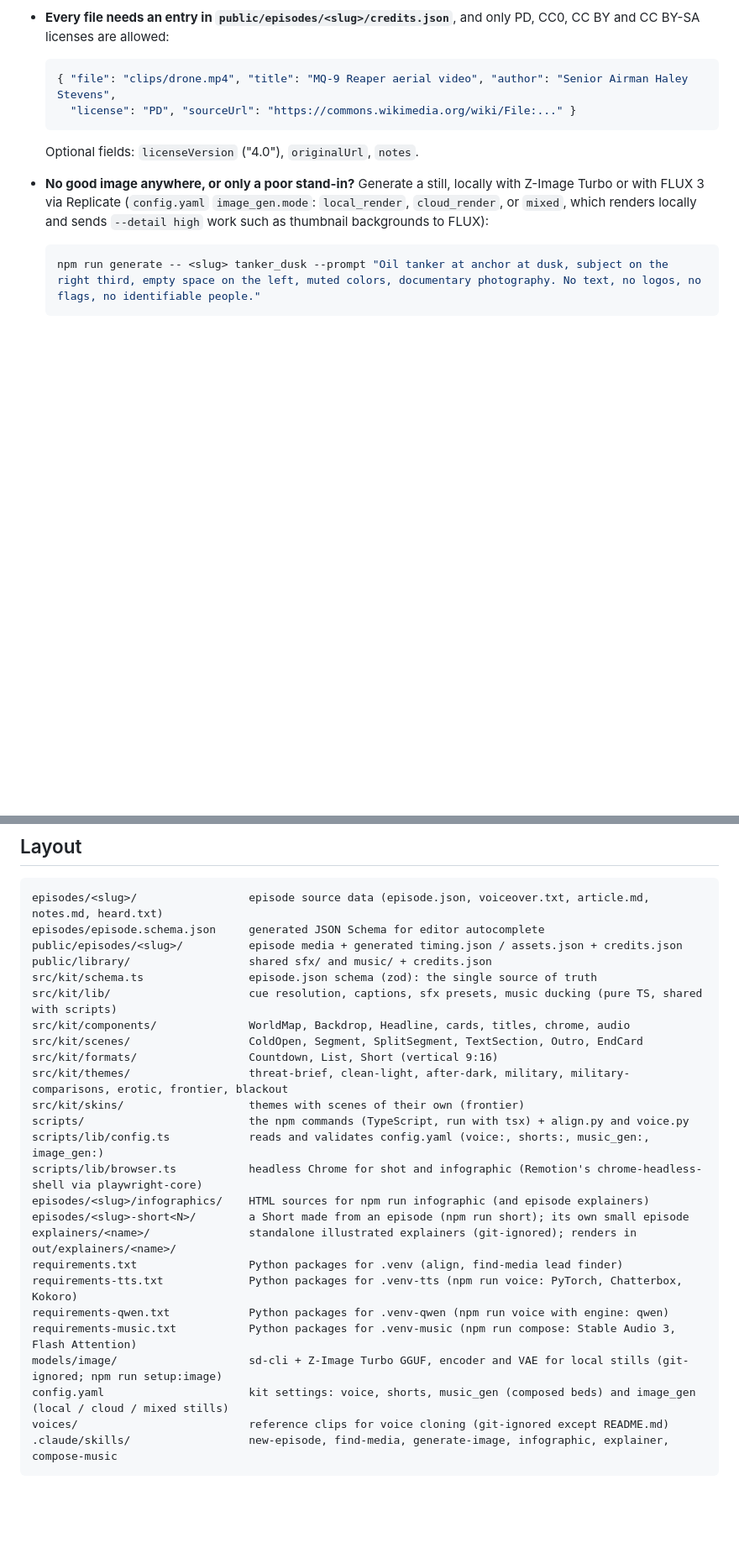
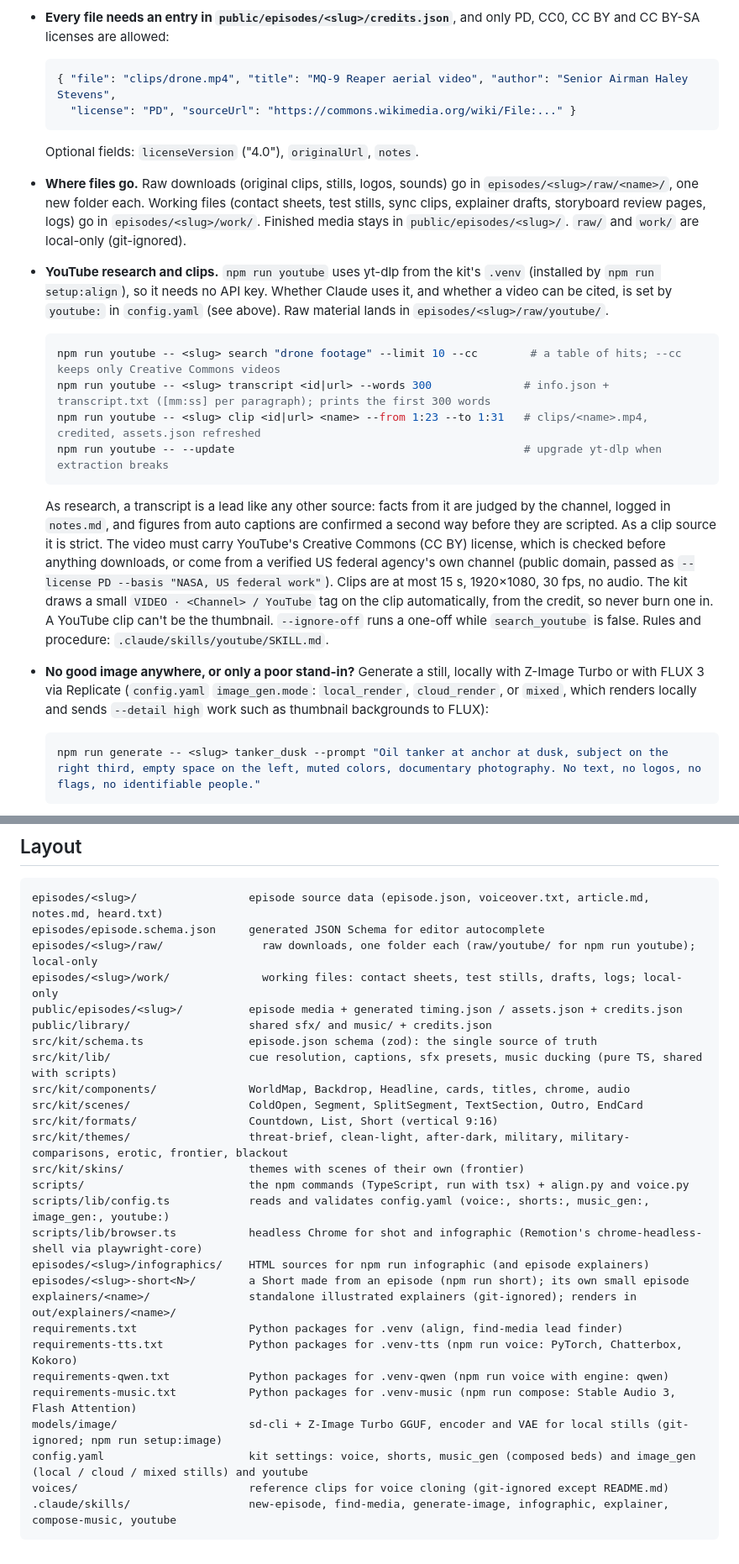
Before and after one commit to infocyde/AgenticVideoPipelineHumanInTheLoop01, a Markdown page: README.md, 2 parts joined by grey strips. Shown at 84% size. Rendered like a GitHub page; blank space fills up the shorter version.

Commit message:
docs(readme): YouTube research and recent kit changes
Co-Authored-By: Claude Sonnet 5.5 <noreply@anthropic.com>

````diff
--- a/README.md
+++ b/README.md
@@ -257,6 +261,17 @@ Optional extras:
   ```
 
   Optional fields: `licenseVersion` ("4.0"), `originalUrl`, `notes`.
+- **Where files go.** Raw downloads (original clips, stills, logos, sounds) go in `episodes/<slug>/raw/<name>/`, one new folder each. Working files (contact sheets, test stills, sync clips, explainer drafts, storyboard review pages, logs) go in `episodes/<slug>/work/`. Finished media stays in `public/episodes/<slug>/`. `raw/` and `work/` are local-only (git-ignored).
+- **YouTube research and clips.** `npm run youtube` uses yt-dlp from the kit's `.venv` (installed by `npm run setup:align`), so it needs no API key. Whether Claude uses it, and whether a video can be cited, is set by `youtube:` in `config.yaml` (see above). Raw material lands in `episodes/<slug>/raw/youtube/`.
+
+  ```powershell
+  npm run youtube -- <slug> search "drone footage" --limit 10 --cc        # a table of hits; --cc keeps only Creative Commons videos
+  npm run youtube -- <slug> transcript <id|url> --words 300              # info.json + transcript.txt ([mm:ss] per paragraph); prints the first 300 words
+  npm run youtube -- <slug> clip <id|url> <name> --from 1:23 --to 1:31   # clips/<name>.mp4, credited, assets.json refreshed
+  npm run youtube -- --update                                            # upgrade yt-dlp when extraction breaks
+  ```
+
+  As research, a transcript is a lead like any other source: facts from it are judged by the channel, logged in `notes.md`, and figures from auto captions are confirmed a second way before they are scripted. As a clip source it is strict. The video must carry YouTube's Creative Commons (CC BY) license, which is checked before anything downloads, or come from a verified US federal agency's own channel (public domain, passed as `--license PD --basis "NASA, US federal work"`). Clips are at most 15 s, 1920×1080, 30 fps, no audio. The kit draws a small `VIDEO · <Channel> / YouTube` tag on the clip automatically, from the credit, so never burn one in. A YouTube clip can't be the thumbnail. `--ignore-off` runs a one-off while `search_youtube` is false. Rules and procedure: `.claude/skills/youtube/SKILL.md`.
 - **No good image anywhere, or only a poor stand-in?** Generate a still, locally with Z-Image Turbo or with FLUX 3 via Replicate (`config.yaml` `image_gen.mode`: `local_render`, `cloud_render`, or `mixed`, which renders locally and sends `--detail high` work such as thumbnail backgrounds to FLUX):
 
   ```powershell
@@ -435,6 +452,8 @@ Formats: `countdown` (10 → 1, with a number slam per segment) and `list` (1
 ```
 episodes/<slug>/                 episode source data (episode.json, voiceover.txt, article.md, notes.md, heard.txt)
 episodes/episode.schema.json     generated JSON Schema for editor autocomplete
+episodes/<slug>/raw/               raw downloads, one folder each (raw/youtube/ for npm run youtube); local-only
+episodes/<slug>/work/              working files: contact sheets, test stills, drafts, logs; local-only
 public/episodes/<slug>/          episode media + generated timing.json / assets.json + credits.json
 public/library/                  shared sfx/ and music/ + credits.json
 src/kit/schema.ts                episode.json schema (zod): the single source of truth
@@ -445,7 +464,7 @@ src/kit/formats/                 Countdown, List, Short (vertical 9:16)
 src/kit/themes/                  threat-brief, clean-light, after-dark, military, military-comparisons, erotic, frontier, blackout
 src/kit/skins/                   themes with scenes of their own (frontier)
 scripts/                         the npm commands (TypeScript, run with tsx) + align.py and voice.py
-scripts/lib/config.ts            reads and validates config.yaml (voice:, shorts:, music_gen:, image_gen:)
+scripts/lib/config.ts            reads and validates config.yaml (voice:, shorts:, music_gen:, image_gen:, youtube:)
 scripts/lib/browser.ts           headless Chrome for shot and infographic (Remotion's chrome-headless-shell via playwright-core)
 episodes/<slug>/infographics/    HTML sources for npm run infographic (and episode explainers)
 episodes/<slug>-short<N>/        a Short made from an episode (npm run short); its own small episode
@@ -455,7 +474,7 @@ requirements-tts.txt             Python packages for .venv-tts (npm run voice: P
 requirements-qwen.txt            Python packages for .venv-qwen (npm run voice with engine: qwen)
 requirements-music.txt           Python packages for .venv-music (npm run compose: Stable Audio 3, Flash Attention)
 models/image/                    sd-cli + Z-Image Turbo GGUF, encoder and VAE for local stills (git-ignored; npm run setup:image)
-config.yaml                      kit settings: voice, shorts, music_gen (composed beds) and image_gen (local / cloud / mixed stills)
+config.yaml                      kit settings: voice, shorts, music_gen (composed beds) and image_gen (local / cloud / mixed stills) and youtube
 voices/                          reference clips for voice cloning (git-ignored except README.md)
-.claude/skills/                  new-episode, find-media, generate-image, infographic, explainer, compose-music
+.claude/skills/                  new-episode, find-media, generate-image, infographic, explainer, compose-music, youtube
 ```
````
Also changed, not shown: other parts of README.md (+8 -2 lines).
